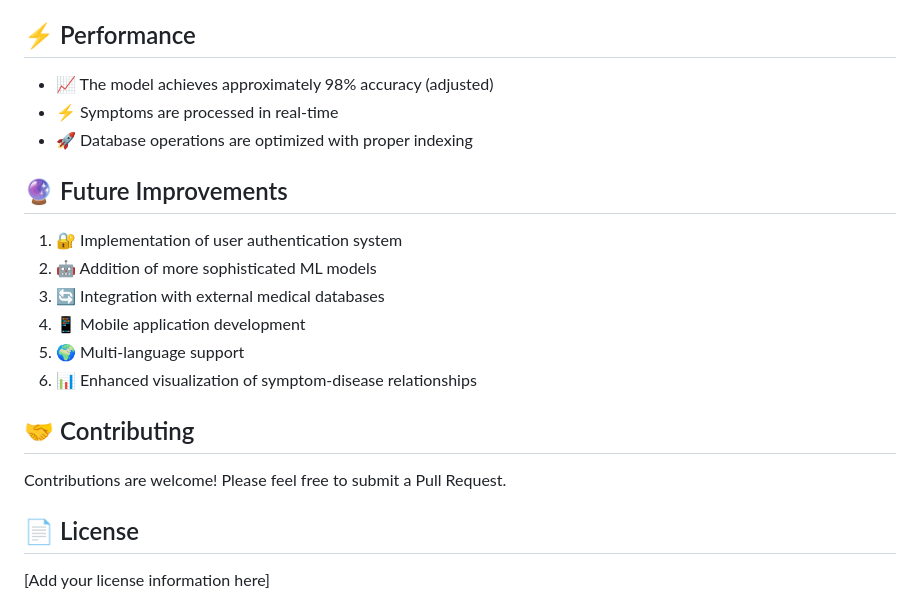
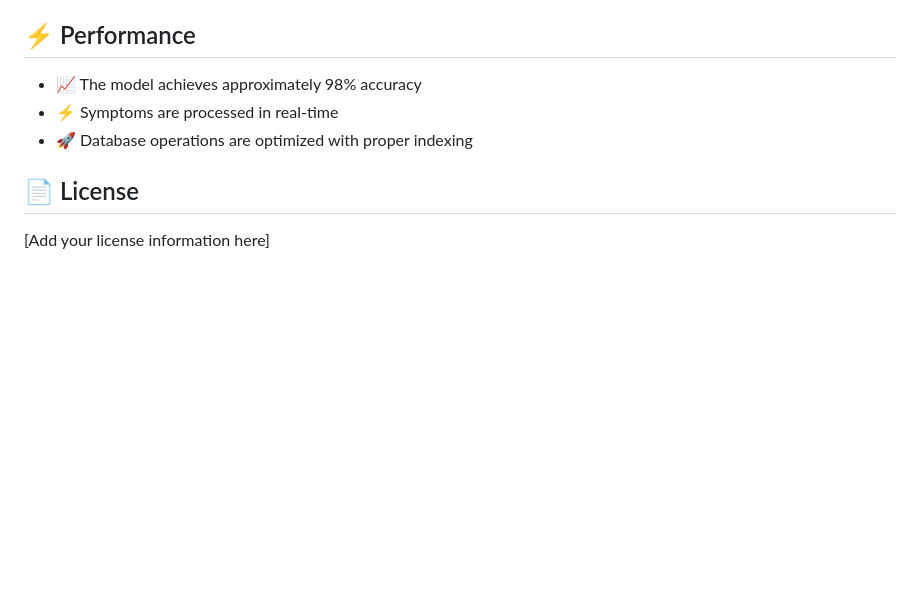
Before and after one commit to Versus04/SELABWEBSITE, a Markdown page: README.md, the part around the change. Rendered like a GitHub page; blank space fills up the shorter version.

```diff
--- a/README.md
+++ b/README.md
@@ -156,20 +156,11 @@ The application uses Python's built-in logging module with INFO level logging. L
 - 🔐 Error handling for file operations and database connections
 
 ## ⚡ Performance
-- 📈 The model achieves approximately 98% accuracy (adjusted)
+- 📈 The model achieves approximately 98% accuracy
 - ⚡ Symptoms are processed in real-time
 - 🚀 Database operations are optimized with proper indexing
 
-## 🔮 Future Improvements
-1. 🔐 Implementation of user authentication system
-2. 🤖 Addition of more sophisticated ML models
-3. 🔄 Integration with external medical databases
-4. 📱 Mobile application development
-5. 🌍 Multi-language support
-6. 📊 Enhanced visualization of symptom-disease relationships
 
-## 🤝 Contributing
-Contributions are welcome! Please feel free to submit a Pull Request.
 
 ## 📄 License
 [Add your license information here]
```
